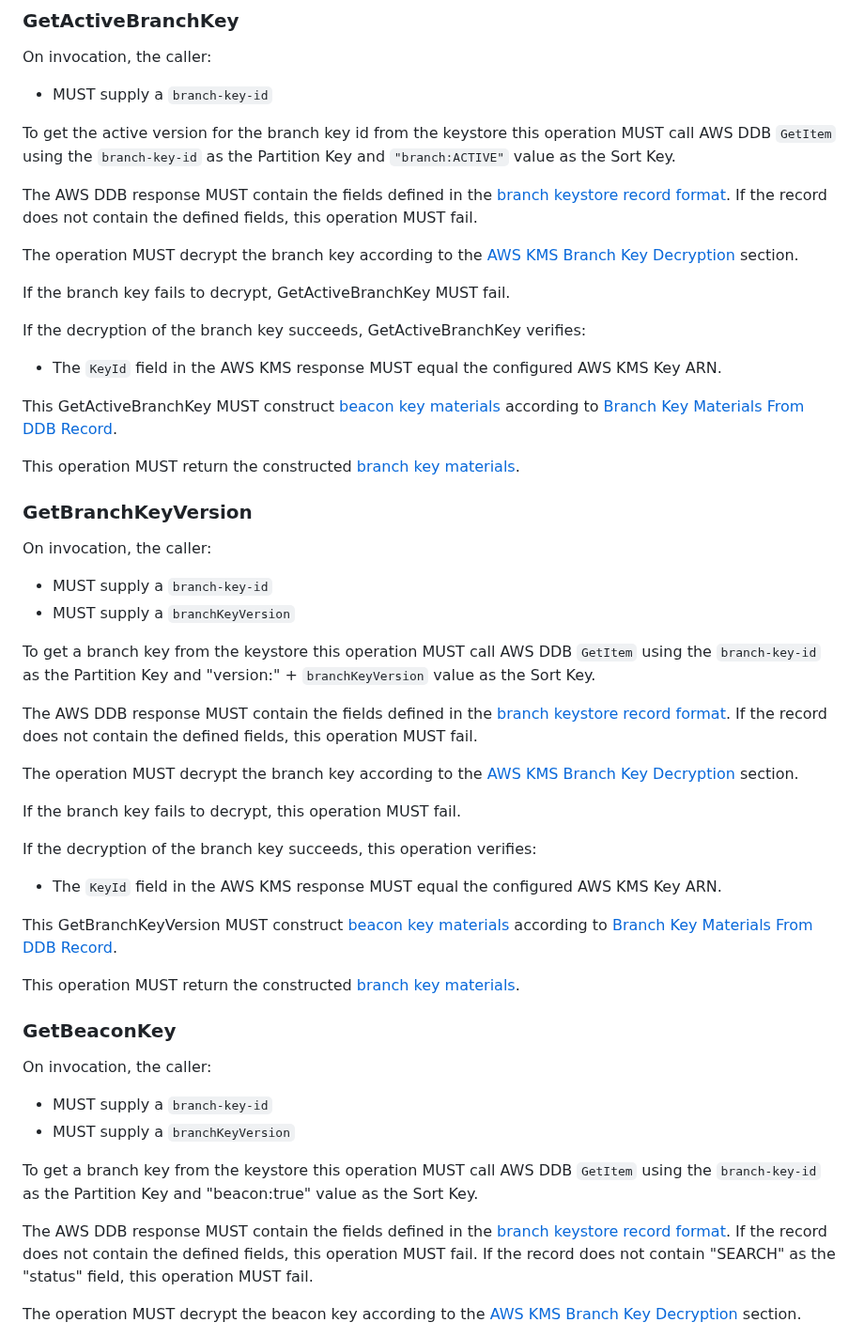
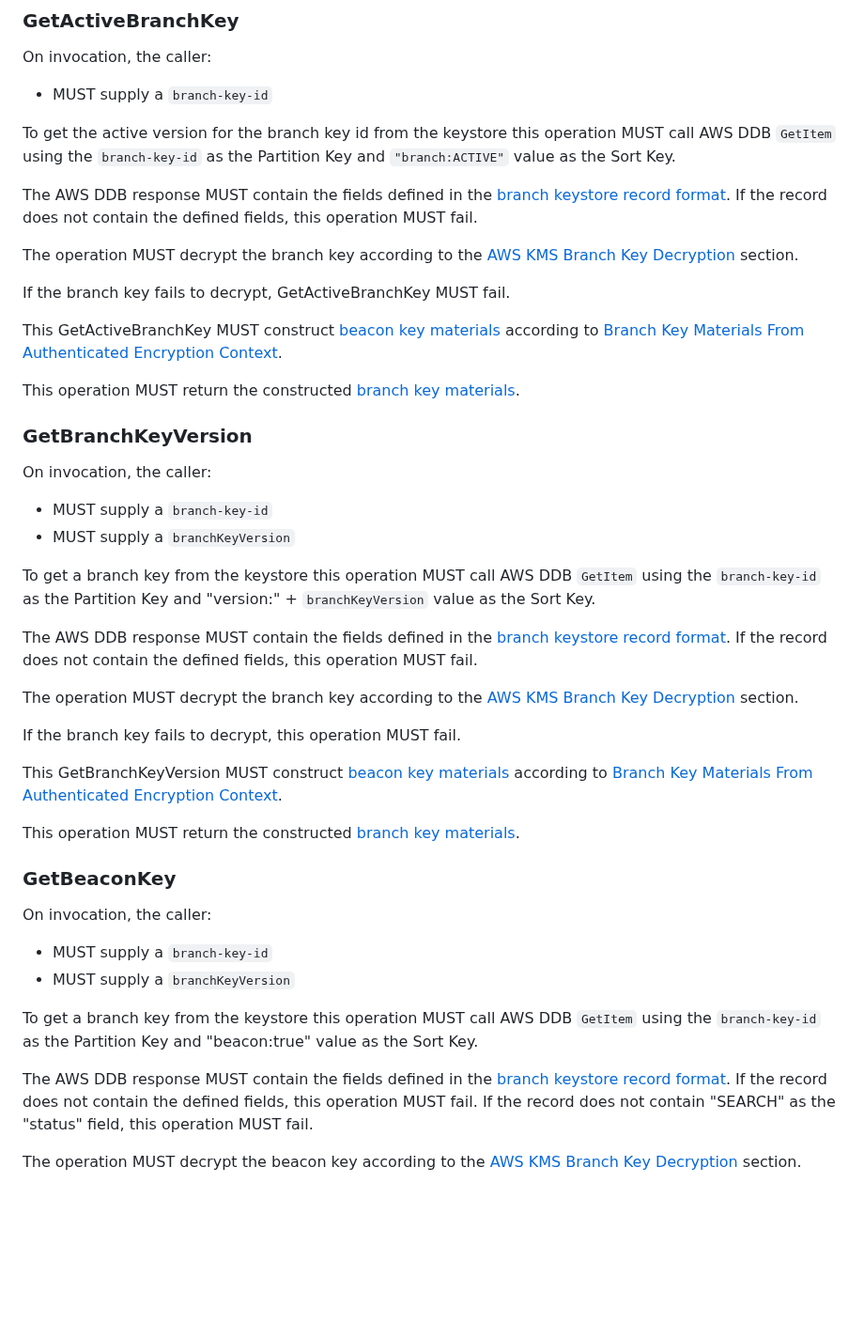
Before and after one commit to awslabs/aws-encryption-sdk-specification, a Markdown page: framework/branch-key-store.md, the part around one of its changes. Shown at 94% size. Drawn GitHub-style; blank space fills up the shorter version.

```diff
--- a/framework/branch-key-store.md
+++ b/framework/branch-key-store.md
@@ -382,12 +382,8 @@ The operation MUST decrypt the branch key according to the [AWS KMS Branch Key D
 
 If the branch key fails to decrypt, GetActiveBranchKey MUST fail.
 
-If the decryption of the branch key succeeds, GetActiveBranchKey verifies:
-
-- The `KeyId` field in the AWS KMS response MUST equal the configured AWS KMS Key ARN.
-
 This GetActiveBranchKey MUST construct [beacon key materials](./structures.md#beacon-key-materials)
-according to [Branch Key Materials From DDB Record](#branch-key-materials-from-ddb-record).
+according to [Branch Key Materials From Authenticated Encryption Context](#branch-key-materials-from-authenticated-encryption-context).
 
 This operation MUST return the constructed [branch key materials](./structures.md#branch-key-materials).
 
@@ -408,12 +404,8 @@ The operation MUST decrypt the branch key according to the [AWS KMS Branch Key D
 
 If the branch key fails to decrypt, this operation MUST fail.
 
-If the decryption of the branch key succeeds, this operation verifies:
-
-- The `KeyId` field in the AWS KMS response MUST equal the configured AWS KMS Key ARN.
-
 This GetBranchKeyVersion MUST construct [beacon key materials](./structures.md#beacon-key-materials)
-according to [Branch Key Materials From DDB Record](#branch-key-materials-from-ddb-record).
+according to [Branch Key Materials From Authenticated Encryption Context](#branch-key-materials-from-authenticated-encryption-context).
 
 This operation MUST return the constructed [branch key materials](./structures.md#branch-key-materials).
 
```
Also changed, not shown: other parts of framework/branch-key-store.md (+16 -14 lines).
